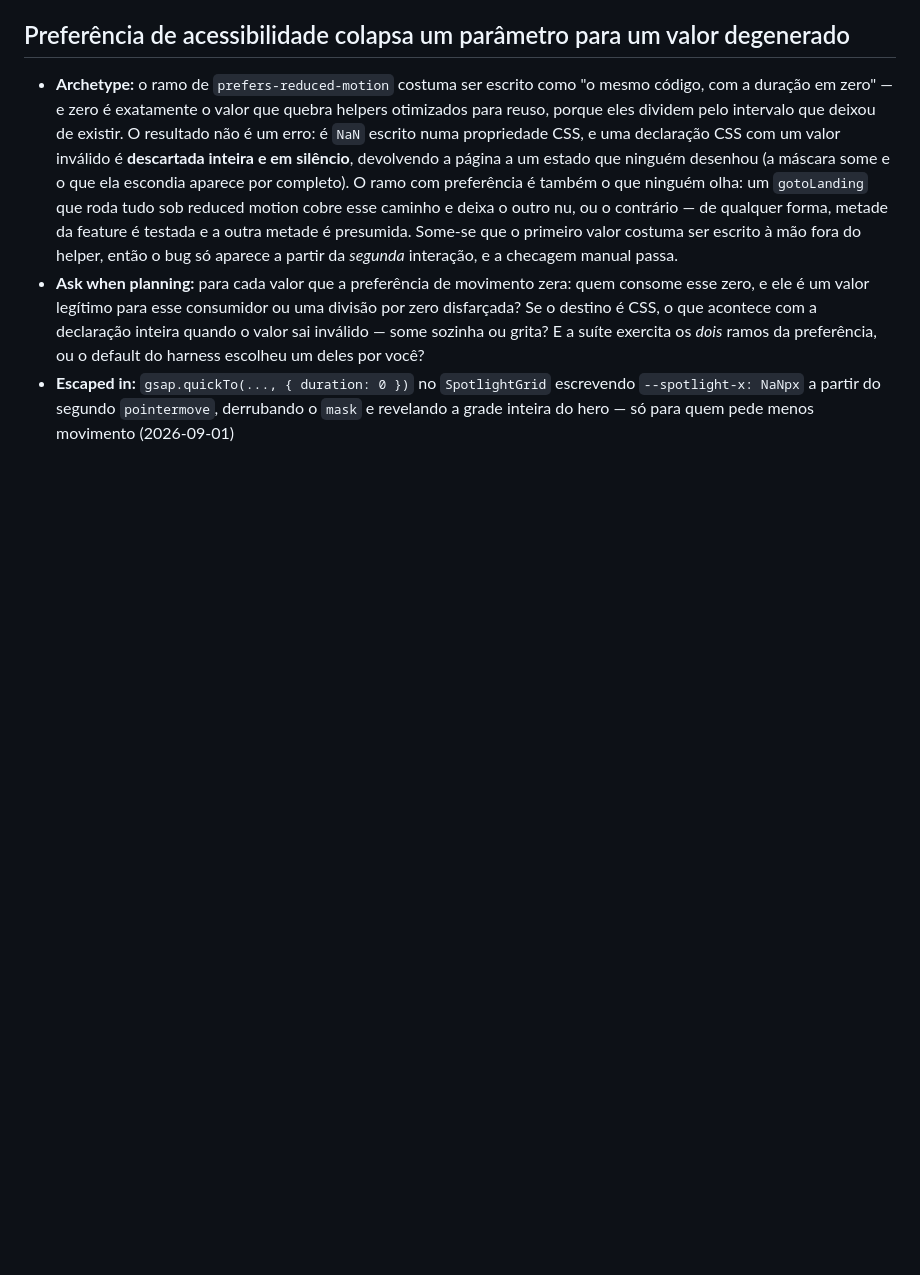
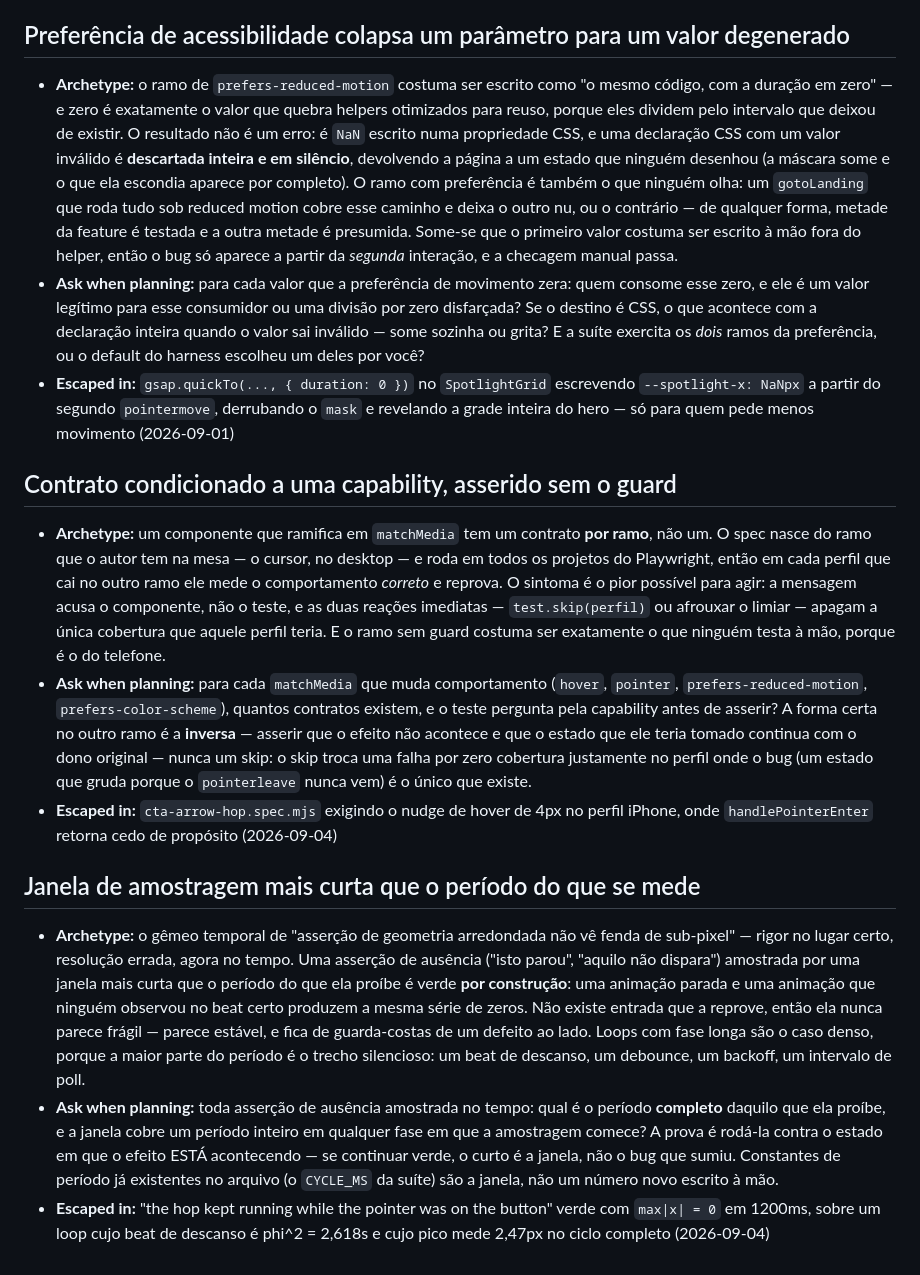
Before and after one commit to gabrielantony/tessele, a Markdown page: docs/failure-archetypes.md, the part around the change. Rendered like a GitHub page; blank space fills up the shorter version.

Commit message:
docs(archetypes): record the two classes behind the mobile-safari hop failure
Both are about a test, not the page, which is what makes them worth an entry:
one reprova o componente correto, o outro aprova uma asserção que nunca poderia
falhar. Nothing promoted to the global file -- it is already at 9 entries
against its ~6 cap, so promoting would mean demoting something.

Co-Authored-By: Claude Opus 5 <noreply@anthropic.com>

```diff
--- a/docs/failure-archetypes.md
+++ b/docs/failure-archetypes.md
@@ -109,3 +109,13 @@ Rules for adding entries:
 - **Archetype:** o ramo de `prefers-reduced-motion` costuma ser escrito como "o mesmo código, com a duração em zero" — e zero é exatamente o valor que quebra helpers otimizados para reuso, porque eles dividem pelo intervalo que deixou de existir. O resultado não é um erro: é `NaN` escrito numa propriedade CSS, e uma declaração CSS com um valor inválido é **descartada inteira e em silêncio**, devolvendo a página a um estado que ninguém desenhou (a máscara some e o que ela escondia aparece por completo). O ramo com preferência é também o que ninguém olha: um `gotoLanding` que roda tudo sob reduced motion cobre esse caminho e deixa o outro nu, ou o contrário — de qualquer forma, metade da feature é testada e a outra metade é presumida. Some-se que o primeiro valor costuma ser escrito à mão fora do helper, então o bug só aparece a partir da *segunda* interação, e a checagem manual passa.
 - **Ask when planning:** para cada valor que a preferência de movimento zera: quem consome esse zero, e ele é um valor legítimo para esse consumidor ou uma divisão por zero disfarçada? Se o destino é CSS, o que acontece com a declaração inteira quando o valor sai inválido — some sozinha ou grita? E a suíte exercita os *dois* ramos da preferência, ou o default do harness escolheu um deles por você?
 - **Escaped in:** `gsap.quickTo(..., { duration: 0 })` no `SpotlightGrid` escrevendo `--spotlight-x: NaNpx` a partir do segundo `pointermove`, derrubando o `mask` e revelando a grade inteira do hero — só para quem pede menos movimento (2026-09-01)
+
+## Contrato condicionado a uma capability, asserido sem o guard
+- **Archetype:** um componente que ramifica em `matchMedia` tem um contrato **por ramo**, não um. O spec nasce do ramo que o autor tem na mesa — o cursor, no desktop — e roda em todos os projetos do Playwright, então em cada perfil que cai no outro ramo ele mede o comportamento *correto* e reprova. O sintoma é o pior possível para agir: a mensagem acusa o componente, não o teste, e as duas reações imediatas — `test.skip(perfil)` ou afrouxar o limiar — apagam a única cobertura que aquele perfil teria. E o ramo sem guard costuma ser exatamente o que ninguém testa à mão, porque é o do telefone.
+- **Ask when planning:** para cada `matchMedia` que muda comportamento (`hover`, `pointer`, `prefers-reduced-motion`, `prefers-color-scheme`), quantos contratos existem, e o teste pergunta pela capability antes de asserir? A forma certa no outro ramo é a **inversa** — asserir que o efeito não acontece e que o estado que ele teria tomado continua com o dono original — nunca um skip: o skip troca uma falha por zero cobertura justamente no perfil onde o bug (um estado que gruda porque o `pointerleave` nunca vem) é o único que existe.
+- **Escaped in:** `cta-arrow-hop.spec.mjs` exigindo o nudge de hover de 4px no perfil iPhone, onde `handlePointerEnter` retorna cedo de propósito (2026-09-04)
+
+## Janela de amostragem mais curta que o período do que se mede
+- **Archetype:** o gêmeo temporal de "asserção de geometria arredondada não vê fenda de sub-pixel" — rigor no lugar certo, resolução errada, agora no tempo. Uma asserção de ausência ("isto parou", "aquilo não dispara") amostrada por uma janela mais curta que o período do que ela proíbe é verde **por construção**: uma animação parada e uma animação que ninguém observou no beat certo produzem a mesma série de zeros. Não existe entrada que a reprove, então ela nunca parece frágil — parece estável, e fica de guarda-costas de um defeito ao lado. Loops com fase longa são o caso denso, porque a maior parte do período é o trecho silencioso: um beat de descanso, um debounce, um backoff, um intervalo de poll.
+- **Ask when planning:** toda asserção de ausência amostrada no tempo: qual é o período **completo** daquilo que ela proíbe, e a janela cobre um período inteiro em qualquer fase em que a amostragem comece? A prova é rodá-la contra o estado em que o efeito ESTÁ acontecendo — se continuar verde, o curto é a janela, não o bug que sumiu. Constantes de período já existentes no arquivo (o `CYCLE_MS` da suíte) são a janela, não um número novo escrito à mão.
+- **Escaped in:** "the hop kept running while the pointer was on the button" verde com `max|x| = 0` em 1200ms, sobre um loop cujo beat de descanso é phi^2 = 2,618s e cujo pico mede 2,47px no ciclo completo (2026-09-04)
```
